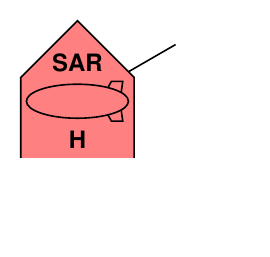
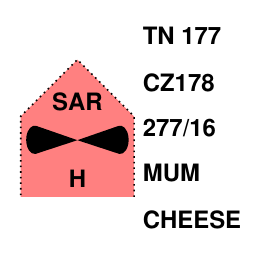
Before and after one commit to ralphieraccoon/MilSymb, a LaTeX figure (nato2.tex): the whole page, the shorter picture padded with empty space. Compiled offline with pdfLaTeX.

Commit message:
Finished NATOAir, small tweaks remaining

```diff
--- a/nato2.tex
+++ b/nato2.tex
@@ -6,7 +6,7 @@
 \definecolor{hostileA}{RGB}{255, 128, 128}
 \definecolor{neutralA}{RGB}{170, 255, 170}
 \definecolor{unknownA}{RGB}{255, 255, 128}
-\usetikzlibrary{shapes.geometric, positioning}
+\usetikzlibrary{shapes.geometric, positioning, calc}
 \tikzstyle{reverseclip}=[insert path={(current bounding box.north east) --
   (current bounding box.south east) --
   (current bounding box.south west) --
@@ -211,13 +211,23 @@ line=solid,
    lower/short range/.style= {/NATOSymb/.cd, symbL=main/textsmall, symbLT=SR},
    lower/medium range/.style= {/NATOSymb/.cd, symbL=main/textsmall, symbLT=MR},
    lower/long range/.style= {/NATOSymb/.cd, symbL=main/textsmall, symbLT=LR},
+   track number/.store in= \NATOSymb@symbA,
+   call sign/.store in=\NATOSymb@symbB,
+   position and movement/.store in=\NATOSymb@symbD,
+   nation/.store in= \NATOSymb@symbE,
+   additional information/.store in=\NATOSymb@symbF,
+   track number=,
+   call sign=,
+   position and movement=,
+   nation=,
+   additional information=,
    main=military,
    upper=none,
    lower=none,
    #1,
  }%
  \fontfamily{phv}\fontseries{bx}\selectfont
- \pic {NATOSymb \NATOSymb@shape}; %Draw background shape
+ \pic [local bounding box=M] {NATOSymb \NATOSymb@shape}; %Draw background shape
 
 %\draw[gray] (0:0.5) -- (45:0.5) -- (90:0.5) -- (135:0.5) -- (180:0.5) -- (225:0.5) -- (270:0.5) -- (315:0.5) -- cycle; %DEBUG - symbol template
 %\begin{scope}
@@ -229,6 +239,12 @@ line=solid,
  \pic {NATOSymb \NATOSymb@symbC={\NATOSymb@symbCT}}; %Draw main symbol
  \pic at (0,0.34) {NATOSymb \NATOSymb@symbU={\NATOSymb@symbUT}}; %Draw upper symbol
  \pic at (0,-0.34) {NATOSymb \NATOSymb@symbL={\NATOSymb@symbLT}}; %Draw lower symbol
+ \fontsize{6}{0}\selectfont
+ \node [anchor=west] at ($(M.north east)!-0.17!(M.south east)$) {\NATOSymb@symbA};
+ \node [anchor=west] at ($(M.north east)!.17!(M.south east)$) {\NATOSymb@symbB};
+ \node [anchor=west] at (M.east) {\NATOSymb@symbD};
+ \node [anchor=west] at ($(M.north east)!0.83!(M.south east)$) {\NATOSymb@symbE};
+ \node [anchor=west] at ($(M.north east)!1.17!(M.south east)$) {\NATOSymb@symbF};
 
 \begin{scope}
 \end{scope}
@@ -238,7 +254,7 @@ line=solid,
 
 
 \begin{tikzpicture}
-\NATOAir[faction=hostile, main=civilian airship, upper=search and rescue, lower=heavy, speed leader={30}{1}]
+\NATOAir[faction=hostile, unclear, main=military fixed wing, upper=search and rescue, lower=heavy, track number=TN 177, call sign=CZ178, position and movement=277/16, nation=MUM, additional information=CHEESE]
 \end{tikzpicture}
 
 \end{document}
```
Also changed, not shown: nato2.pdf.
